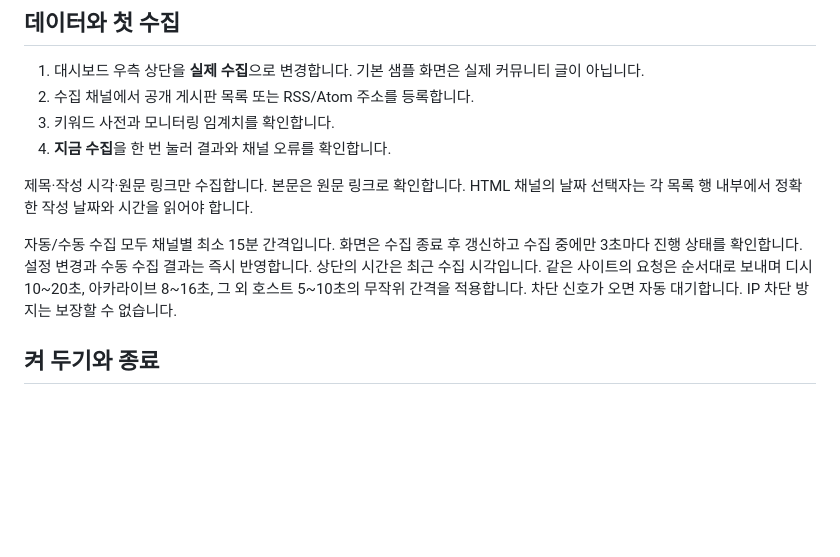
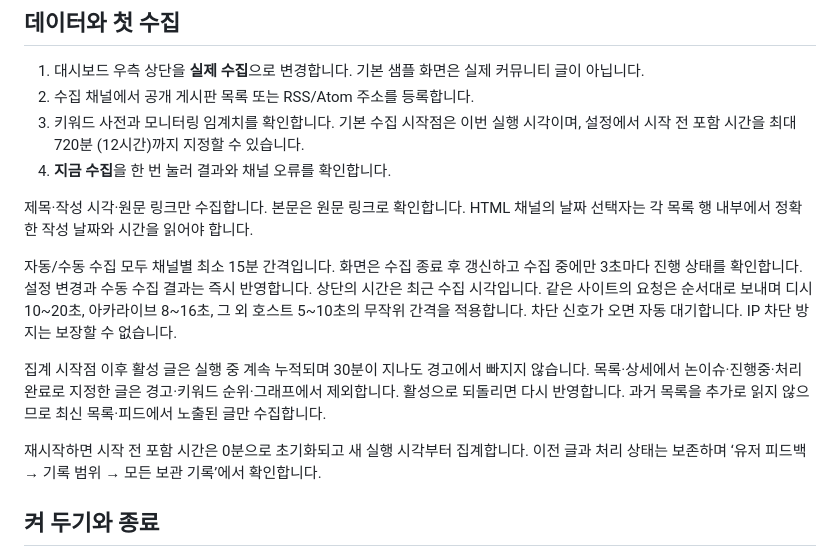
Before and after one commit to riiiiil/QA_sentinel, a Markdown page: START-HERE.md, the part around the change. GitHub-like rendering; blank space fills up the shorter version.

Commit message:
QA Sentinel v1.6.0: cumulative session monitoring and feedback triage (START-HERE.md)

```diff
--- a/START-HERE.md
+++ b/START-HERE.md
@@ -21,12 +21,16 @@
 
 1. 대시보드 우측 상단을 **실제 수집**으로 변경합니다. 기본 샘플 화면은 실제 커뮤니티 글이 아닙니다.
 2. 수집 채널에서 공개 게시판 목록 또는 RSS/Atom 주소를 등록합니다.
-3. 키워드 사전과 모니터링 임계치를 확인합니다.
+3. 키워드 사전과 모니터링 임계치를 확인합니다. 기본 수집 시작점은 이번 실행 시각이며, 설정에서 시작 전 포함 시간을 최대 720분 (12시간)까지 지정할 수 있습니다.
 4. **지금 수집**을 한 번 눌러 결과와 채널 오류를 확인합니다.
 
 제목·작성 시각·원문 링크만 수집합니다. 본문은 원문 링크로 확인합니다. HTML 채널의 날짜 선택자는 각 목록 행 내부에서 정확한 작성 날짜와 시간을 읽어야 합니다.
 
 자동/수동 수집 모두 채널별 최소 15분 간격입니다. 화면은 수집 종료 후 갱신하고 수집 중에만 3초마다 진행 상태를 확인합니다. 설정 변경과 수동 수집 결과는 즉시 반영합니다. 상단의 시간은 최근 수집 시각입니다. 같은 사이트의 요청은 순서대로 보내며 디시 10~20초, 아카라이브 8~16초, 그 외 호스트 5~10초의 무작위 간격을 적용합니다. 차단 신호가 오면 자동 대기합니다. IP 차단 방지는 보장할 수 없습니다.
+
+집계 시작점 이후 활성 글은 실행 중 계속 누적되며 30분이 지나도 경고에서 빠지지 않습니다. 목록·상세에서 논이슈·진행중·처리완료로 지정한 글은 경고·키워드 순위·그래프에서 제외합니다. 활성으로 되돌리면 다시 반영합니다. 과거 목록을 추가로 읽지 않으므로 최신 목록·피드에서 노출된 글만 수집합니다.
+
+재시작하면 시작 전 포함 시간은 0분으로 초기화되고 새 실행 시각부터 집계합니다. 이전 글과 처리 상태는 보존하며 ‘유저 피드백 → 기록 범위 → 모든 보관 기록’에서 확인합니다.
 
 ## 켜 두기와 종료
 
```
